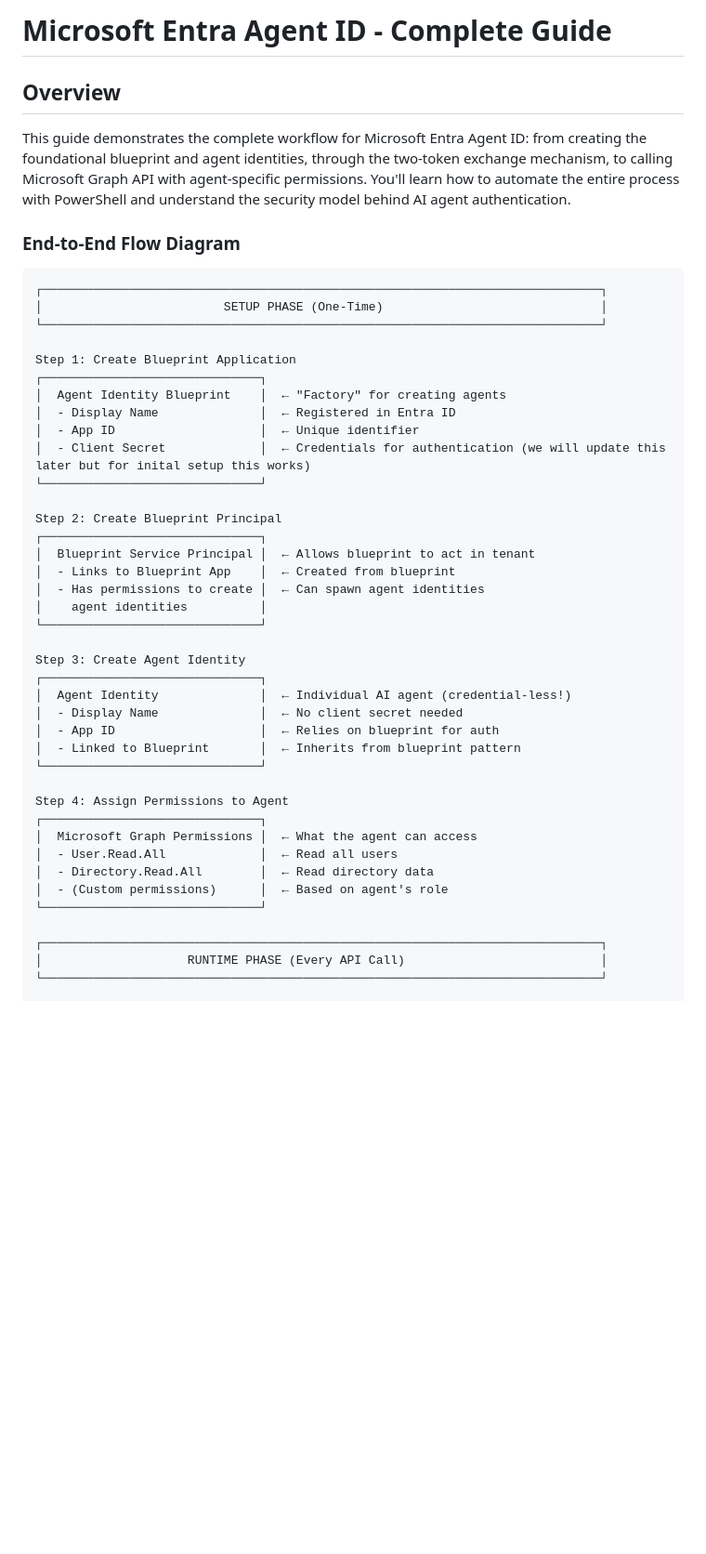
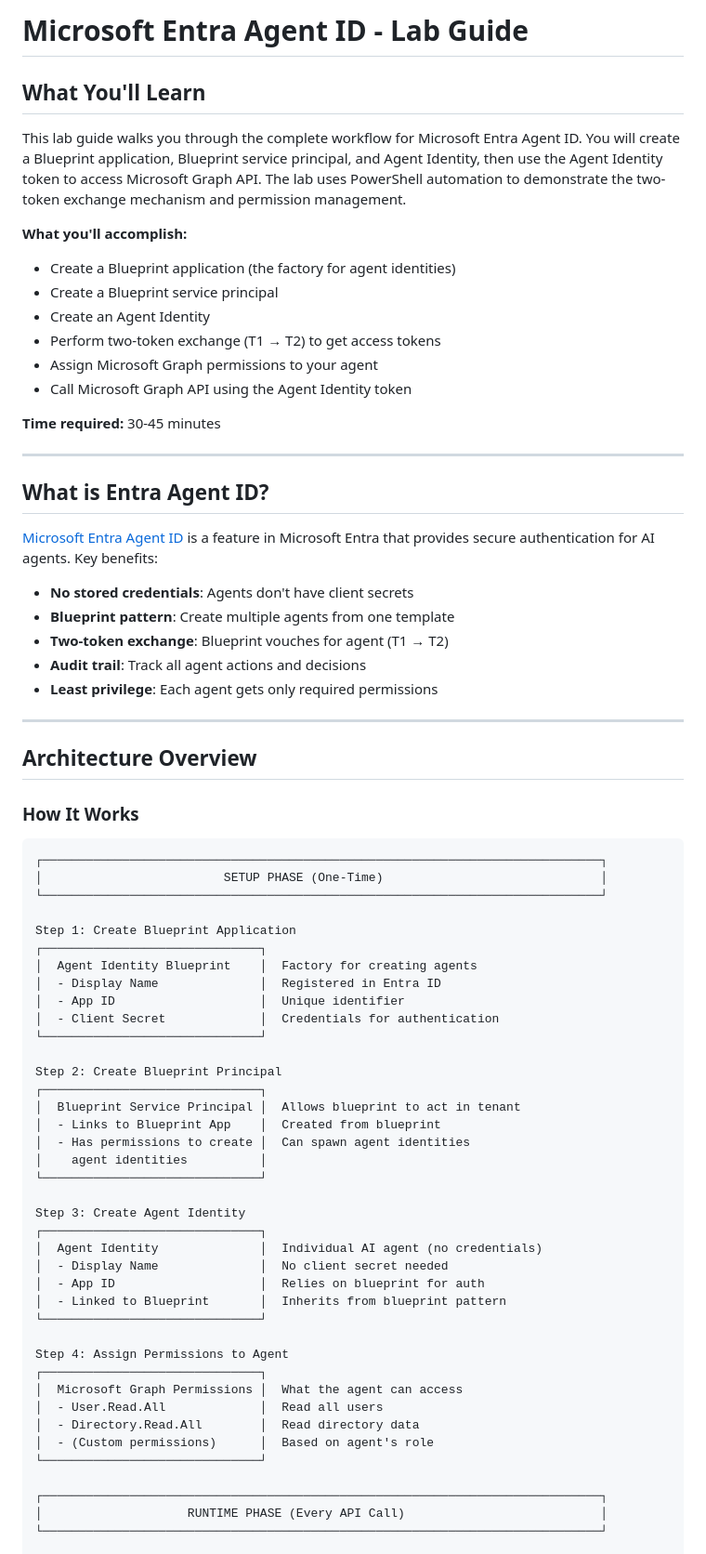
Before and after one commit to razi-rais/3P-Agent-ID-Demo, a Markdown page: README.md, the part around one of its changes. Shown at 93% size. GitHub-like rendering; blank space fills up the shorter version.

Commit message:
Update README: Restructure as lab guide with exercises and clearer language

````diff
--- a/README.md
+++ b/README.md
@@ -1,11 +1,36 @@
-# Microsoft Entra Agent ID - Complete Guide
+# Microsoft Entra Agent ID - Lab Guide
 
-## Overview
+## What You'll Learn
 
-This guide demonstrates the complete workflow for Microsoft Entra Agent ID: from creating the foundational blueprint and agent identities, through the two-token exchange mechanism, to calling Microsoft Graph API with agent-specific permissions. You'll learn how to automate the entire process with PowerShell and understand the security model behind AI agent authentication.
+This lab guide walks you through the complete workflow for Microsoft Entra Agent ID. You will create a Blueprint application, Blueprint service principal, and Agent Identity, then use the Agent Identity token to access Microsoft Graph API. The lab uses PowerShell automation to demonstrate the two-token exchange mechanism and permission management.
 
+**What you'll accomplish:**
+- Create a Blueprint application (the factory for agent identities)
+- Create a Blueprint service principal
+- Create an Agent Identity
+- Perform two-token exchange (T1 → T2) to get access tokens
+- Assign Microsoft Graph permissions to your agent
+- Call Microsoft Graph API using the Agent Identity token
 
-### End-to-End Flow Diagram
+**Time required:** 30-45 minutes
+
+---
+
+## What is Entra Agent ID?
+
+[Microsoft Entra Agent ID](https://learn.microsoft.com/en-us/entra/agent-id/identity-platform/) is a feature in Microsoft Entra that provides secure authentication for AI agents. Key benefits:
+
+- **No stored credentials**: Agents don't have client secrets
+- **Blueprint pattern**: Create multiple agents from one template
+- **Two-token exchange**: Blueprint vouches for agent (T1 → T2)
+- **Audit trail**: Track all agent actions and decisions
+- **Least privilege**: Each agent gets only required permissions
+
+---
+
+## Architecture Overview
+
+### How It Works
 
 ```
 ┌─────────────────────────────────────────────────────────────────────────────┐
@@ -14,34 +39,34 @@ This guide demonstrates the complete workflow for Microsoft Entra Agent ID: from
 
 Step 1: Create Blueprint Application
 ┌──────────────────────────────┐
-│  Agent Identity Blueprint    │  ← "Factory" for creating agents
-│  - Display Name              │  ← Registered in Entra ID
-│  - App ID                    │  ← Unique identifier
-│  - Client Secret             │  ← Credentials for authentication (we will update this later but for inital setup this works)
+│  Agent Identity Blueprint    │  Factory for creating agents
+│  - Display Name              │  Registered in Entra ID
+│  - App ID                    │  Unique identifier
+│  - Client Secret             │  Credentials for authentication
 └──────────────────────────────┘
 
 Step 2: Create Blueprint Principal
 ┌──────────────────────────────┐
-│  Blueprint Service Principal │  ← Allows blueprint to act in tenant
-│  - Links to Blueprint App    │  ← Created from blueprint
-│  - Has permissions to create │  ← Can spawn agent identities
+│  Blueprint Service Principal │  Allows blueprint to act in tenant
+│  - Links to Blueprint App    │  Created from blueprint
+│  - Has permissions to create │  Can spawn agent identities
 │    agent identities          │
 └──────────────────────────────┘
 
 Step 3: Create Agent Identity
 ┌──────────────────────────────┐
-│  Agent Identity              │  ← Individual AI agent (credential-less!)
-│  - Display Name              │  ← No client secret needed
-│  - App ID                    │  ← Relies on blueprint for auth
-│  - Linked to Blueprint       │  ← Inherits from blueprint pattern
+│  Agent Identity              │  Individual AI agent (no credentials)
+│  - Display Name              │  No client secret needed
+│  - App ID                    │  Relies on blueprint for auth
+│  - Linked to Blueprint       │  Inherits from blueprint pattern
 └──────────────────────────────┘
 
 Step 4: Assign Permissions to Agent
 ┌──────────────────────────────┐
-│  Microsoft Graph Permissions │  ← What the agent can access
-│  - User.Read.All             │  ← Read all users
-│  - Directory.Read.All        │  ← Read directory data
-│  - (Custom permissions)      │  ← Based on agent's role
+│  Microsoft Graph Permissions │  What the agent can access
+│  - User.Read.All             │  Read all users
+│  - Directory.Read.All        │  Read directory data
+│  - (Custom permissions)      │  Based on agent's role
 └──────────────────────────────┘
 
 ┌─────────────────────────────────────────────────────────────────────────────┐
````
Also changed, not shown: other parts of README.md (+122 -69 lines).
